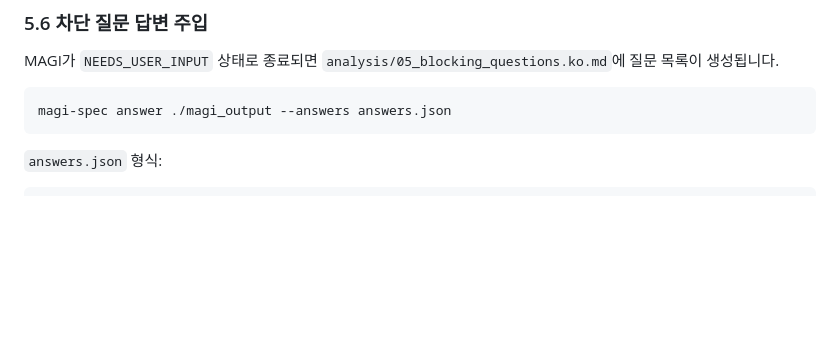
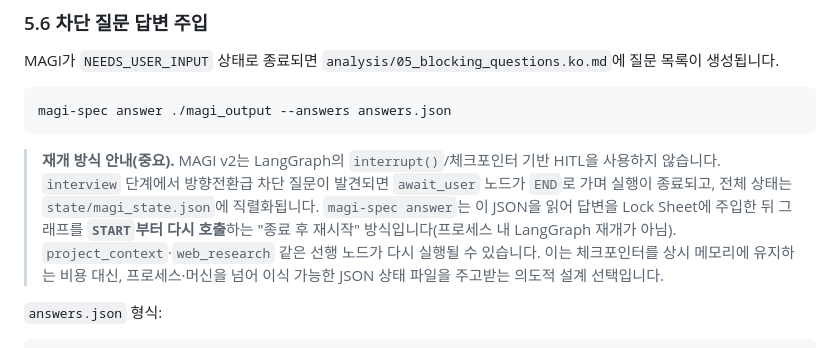
Before and after one commit to znzlspt17/MAGI, a Markdown page: docs/USER_GUIDE.ko.md, the part around the change. Rendered like a GitHub page; blank space fills up the shorter version.

````diff
--- a/docs/USER_GUIDE.ko.md
+++ b/docs/USER_GUIDE.ko.md
@@ -149,6 +149,8 @@ MAGI가 `NEEDS_USER_INPUT` 상태로 종료되면 `analysis/05_blocking_question
 magi-spec answer ./magi_output --answers answers.json
 ```
 
+> **재개 방식 안내(중요).** MAGI v2는 LangGraph의 `interrupt()`/체크포인터 기반 HITL을 사용하지 않습니다. `interview` 단계에서 방향전환급 차단 질문이 발견되면 `await_user` 노드가 `END`로 가며 실행이 종료되고, 전체 상태는 `state/magi_state.json`에 직렬화됩니다. `magi-spec answer`는 이 JSON을 읽어 답변을 Lock Sheet에 주입한 뒤 그래프를 **`START`부터 다시 호출**하는 "종료 후 재시작" 방식입니다(프로세스 내 LangGraph 재개가 아님). `project_context`·`web_research` 같은 선행 노드가 다시 실행될 수 있습니다. 이는 체크포인터를 상시 메모리에 유지하는 비용 대신, 프로세스·머신을 넘어 이식 가능한 JSON 상태 파일을 주고받는 의도적 설계 선택입니다.
+
 `answers.json` 형식:
 
 ```json
````
Also changed, not shown: README.md (+8 -0 lines), docs/specs/magi_spec_engine_openai_only_v2.md (+3 -1 lines).
